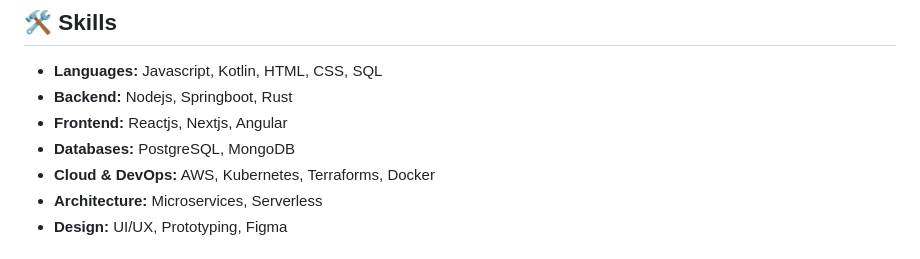
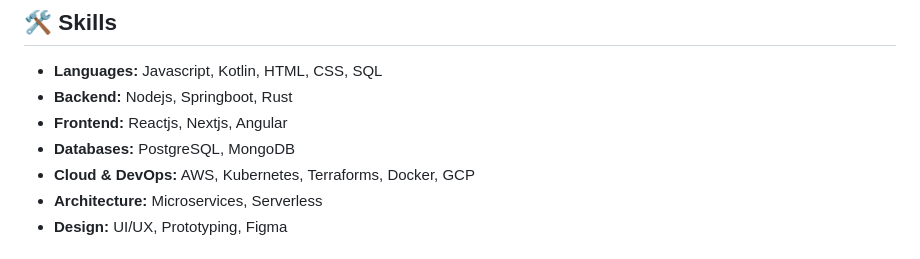
Before and after one commit to jagadhis/jagadhis, a Markdown page: README.md, the part around the change. Rendered like a GitHub page.

```diff
--- a/README.md
+++ b/README.md
@@ -8,7 +8,7 @@ I'm a passionate Full stack software engineer with five year experience and love
 - **Backend:** Nodejs, Springboot, Rust
 - **Frontend:** Reactjs, Nextjs, Angular
 - **Databases:** PostgreSQL, MongoDB
-- **Cloud & DevOps:** AWS, Kubernetes, Terraforms, Docker
+- **Cloud & DevOps:** AWS, Kubernetes, Terraforms, Docker, GCP
 - **Architecture:** Microservices, Serverless
 - **Design:** UI/UX, Prototyping, Figma
 
```
